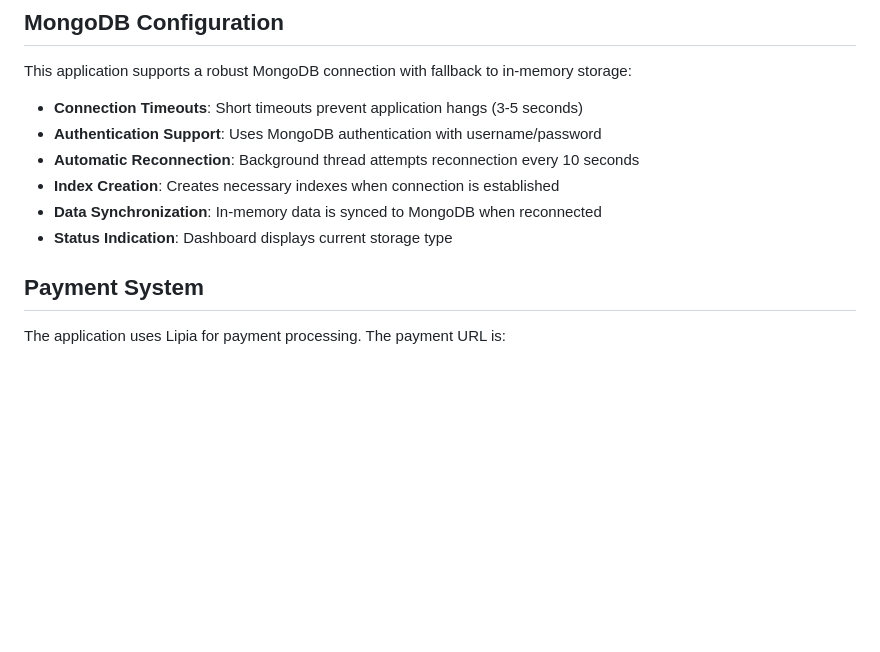
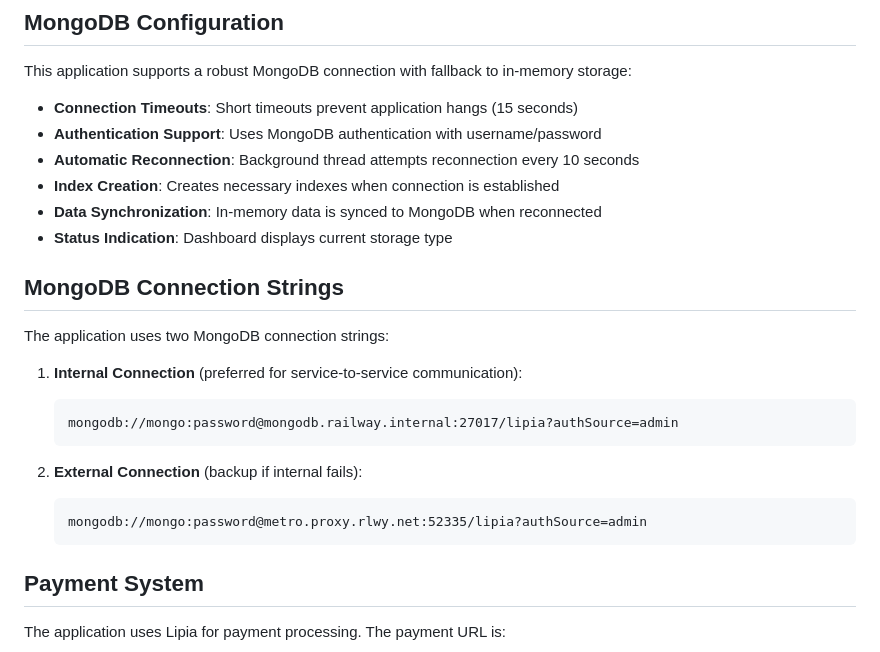
Before and after one commit to pkkmi/version-2.0-frontend, a Markdown page: README.md, the part around the change printed below. GitHub-like rendering; blank space fills up the shorter version.

````diff
--- a/README.md
+++ b/README.md
@@ -23,12 +40,26 @@ This application uses a hybrid storage approach:
 
 This application supports a robust MongoDB connection with fallback to in-memory storage:
 
-- **Connection Timeouts**: Short timeouts prevent application hangs (3-5 seconds)
+- **Connection Timeouts**: Short timeouts prevent application hangs (15 seconds)
 - **Authentication Support**: Uses MongoDB authentication with username/password
 - **Automatic Reconnection**: Background thread attempts reconnection every 10 seconds
 - **Index Creation**: Creates necessary indexes when connection is established
 - **Data Synchronization**: In-memory data is synced to MongoDB when reconnected
 - **Status Indication**: Dashboard displays current storage type
+
+## MongoDB Connection Strings
+
+The application uses two MongoDB connection strings:
+
+1. **Internal Connection** (preferred for service-to-service communication):
+   ```
+   mongodb://mongo:password@mongodb.railway.internal:27017/lipia?authSource=admin
+   ```
+
+2. **External Connection** (backup if internal fails):
+   ```
+   mongodb://mongo:password@metro.proxy.rlwy.net:52335/lipia?authSource=admin
+   ```
 
 ## Payment System
 
````
Also changed, not shown: other parts of README.md (+43 -24 lines).
